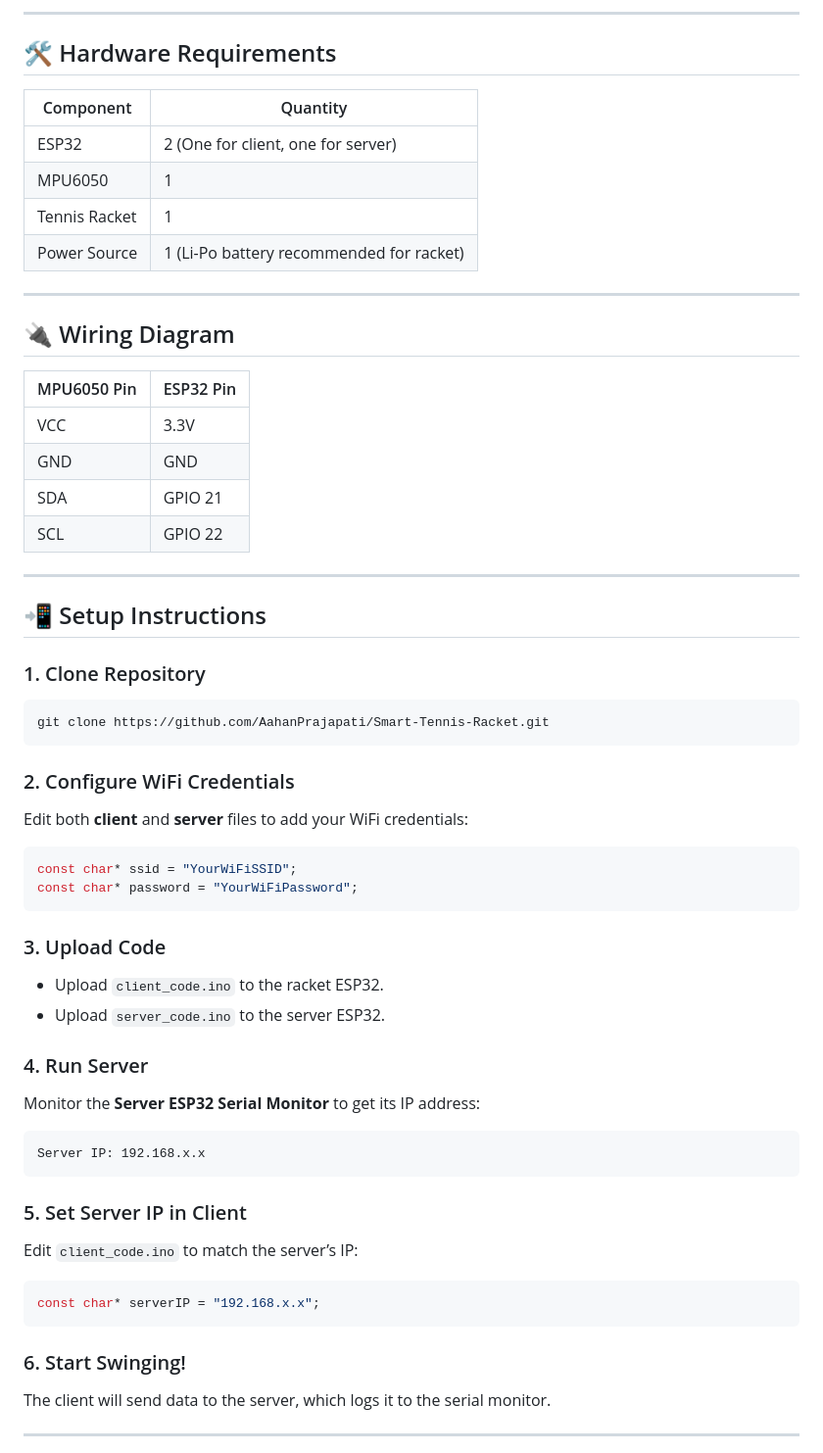
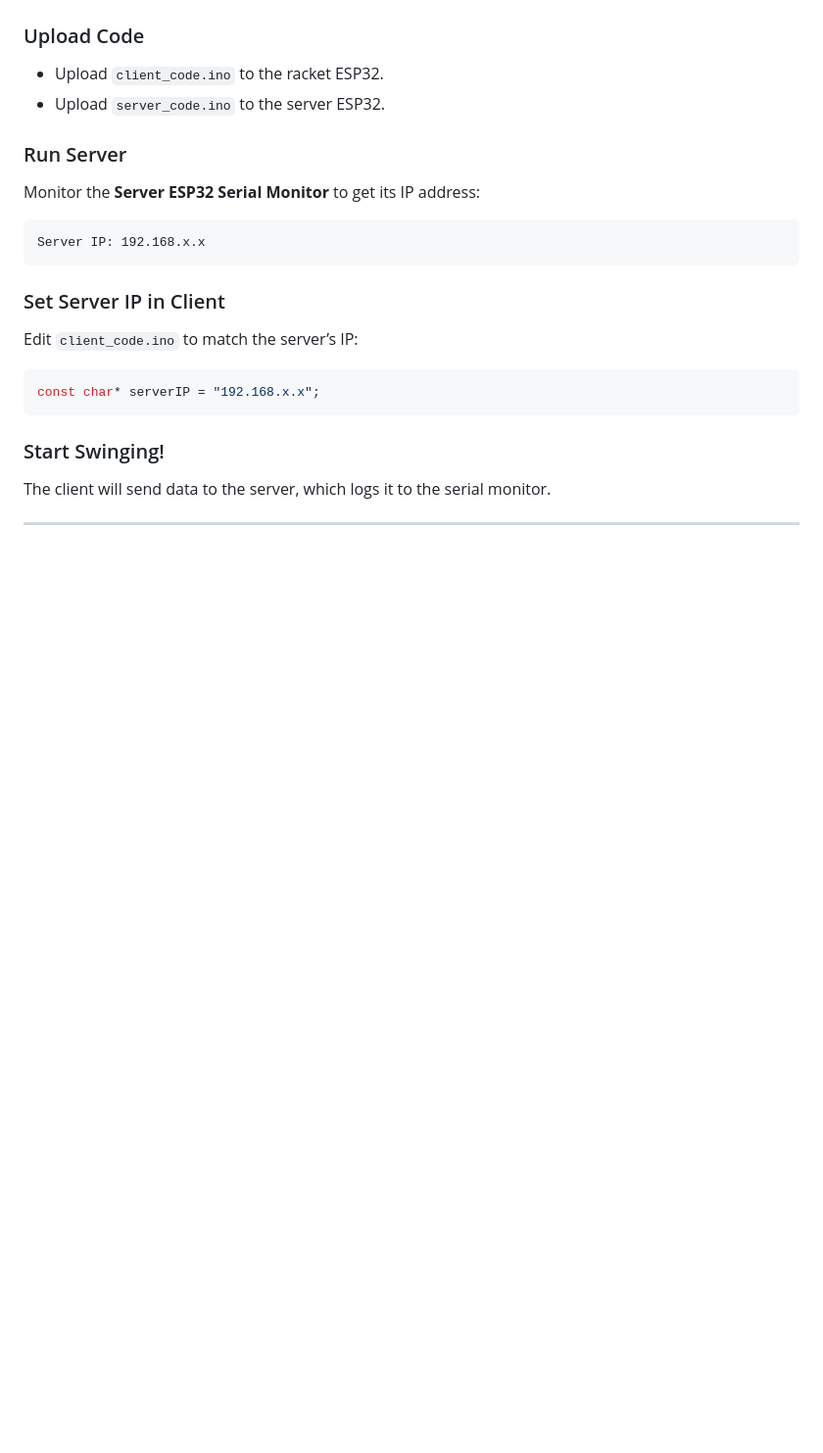
Before and after one commit to QuentinL-eng/Tennis-Buddy-Smart-Racket, a Markdown page: README.md, the part around one of its changes. Shown at 98% size. GitHub-like rendering; blank space fills up the shorter version.

````diff
--- a/README.md
+++ b/README.md
@@ -127,56 +63,20 @@ This project follows a **Client-Server** model:
----
-
-## 🛠️ Hardware Requirements
-| Component          | Quantity |
-|------------------|---------|
-| ESP32              | 2 (One for client, one for server) |
-| MPU6050            | 1 |
-| Tennis Racket      | 1 |
-| Power Source       | 1 (Li-Po battery recommended for racket) |
-
----
-
-## 🔌 Wiring Diagram
-| MPU6050 Pin | ESP32 Pin |
-|---|---|
-| VCC | 3.3V |
-| GND | GND |
-| SDA | GPIO 21 |
-| SCL | GPIO 22 |
-
----
-
-## 📲 Setup Instructions
-
-### 1. Clone Repository
-```bash
-git clone https://github.com/AahanPrajapati/Smart-Tennis-Racket.git
-```
-
-### 2. Configure WiFi Credentials
-Edit both **client** and **server** files to add your WiFi credentials:
-```cpp
-const char* ssid = "YourWiFiSSID";
-const char* password = "YourWiFiPassword";
-```
-
-### 3. Upload Code
+### Upload Code
 - Upload `client_code.ino` to the racket ESP32.
 - Upload `server_code.ino` to the server ESP32.
 
-### 4. Run Server
+### Run Server
 Monitor the **Server ESP32 Serial Monitor** to get its IP address:
 ```
 Server IP: 192.168.x.x
 ```
 
-### 5. Set Server IP in Client
+### Set Server IP in Client
 Edit `client_code.ino` to match the server’s IP:
 ```cpp
 const char* serverIP = "192.168.x.x";
 ```
 
-### 6. Start Swinging!
+### Start Swinging!
 The client will send data to the server, which logs it to the serial monitor.
 
 ---
````
Also changed, not shown: other parts of README.md (+2 -64 lines).
